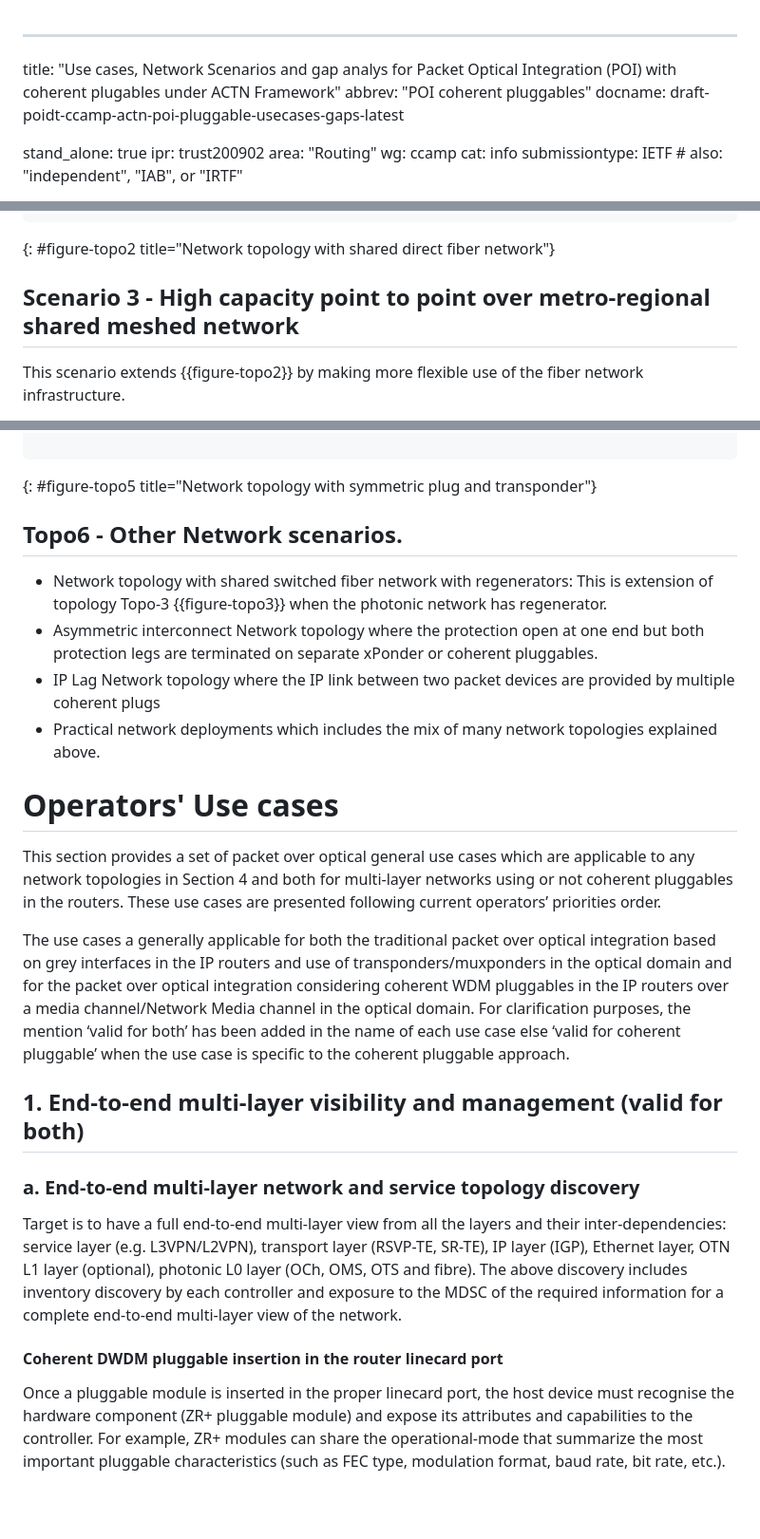
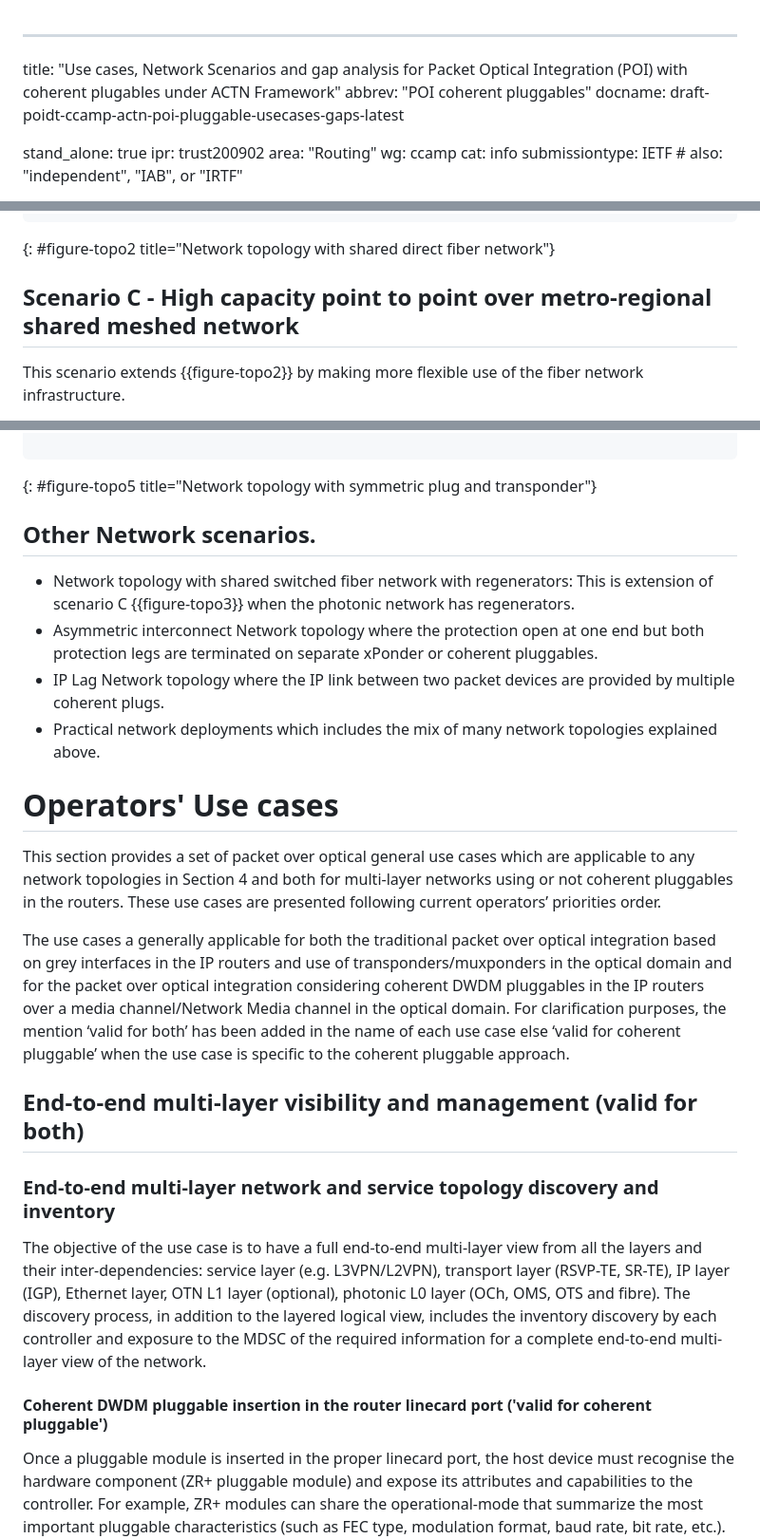
Before and after one commit to oscargdd/draft-poidt-ccamp-actn-poi-pluggable-usecases-gaps, a Markdown page: draft-poidt-ccamp-actn-poi-pluggable-usecases-gaps.md, 3 parts joined by grey strips. Shown: that part at 95% size. GitHub-like rendering; blank space fills up the shorter version.

```diff
--- a/draft-poidt-ccamp-actn-poi-pluggable-usecases-gaps.md
+++ b/draft-poidt-ccamp-actn-poi-pluggable-usecases-gaps.md
@@ -1,5 +1,5 @@
 ---
-title: "Use cases, Network Scenarios and gap analys for Packet Optical Integration (POI) with coherent plugables under ACTN Framework"
+title: "Use cases, Network Scenarios and gap analysis for Packet Optical Integration (POI) with coherent plugables under ACTN Framework"
 abbrev: "POI coherent pluggables"
 docname: draft-poidt-ccamp-actn-poi-pluggable-usecases-gaps-latest
 
@@ -342,7 +350,7 @@ Note that there is no protection in this scenario.
 ~~~
 {: #figure-topo2 title="Network topology with shared direct fiber network"}
 
-## Scenario 3 - High capacity point to point over metro-regional shared meshed network
+## Scenario C - High capacity point to point over metro-regional shared meshed network
 
 This scenario extends {{figure-topo2}} by making more flexible use of the fiber network infrastructure.
 
@@ -393,26 +401,25 @@ This scenario, shown in {{figure-topo5}}and extends network topologies {{figure-
 ~~~
 {: #figure-topo5 title="Network topology with symmetric plug and transponder"}
 
-## Topo6 - Other Network scenarios.
+## Other Network scenarios.
 
-* Network topology with shared switched fiber network with regenerators: This is extension of topology Topo-3 {{figure-topo3}} when the photonic network has regenerator.
+* Network topology with shared switched fiber network with regenerators: This is extension of scenario C {{figure-topo3}} when the photonic network has regenerators.
 * Asymmetric interconnect Network topology where the protection open at one end but both protection legs are terminated on separate xPonder or coherent pluggables.
-* IP Lag Network topology where the IP link between two packet devices are provided by multiple coherent plugs
+* IP Lag Network topology where the IP link between two packet devices are provided by multiple coherent plugs.
 * Practical network deployments which includes the mix of many network topologies explained above.
 
 # Operators' Use cases
 
 This section provides a set of packet over optical general use cases which are applicable to any network topologies in Section 4 and both for multi-layer networks using or not coherent pluggables in the routers. These use cases are presented following current operators’ priorities order.
 
-The use cases a generally applicable for both the traditional packet over optical integration based on grey interfaces in the IP routers and use of transponders/muxponders in the optical domain and for the packet over optical integration considering coherent WDM pluggables in the IP routers over a media channel/Network Media channel in the optical domain. For clarification purposes, the mention ‘valid for both’ has been added in the name of each use case else ‘valid for coherent pluggable’ when the use case is specific to the coherent pluggable approach.
+The use cases a generally applicable for both the traditional packet over optical integration based on grey interfaces in the IP routers and use of transponders/muxponders in the optical domain and for the packet over optical integration considering coherent DWDM pluggables in the IP routers over a media channel/Network Media channel in the optical domain. For clarification purposes, the mention ‘valid for both’ has been added in the name of each use case else ‘valid for coherent pluggable’ when the use case is specific to the coherent pluggable approach.
 
-## 1.	End-to-end multi-layer visibility and management (valid for both)
+## End-to-end multi-layer visibility and management (valid for both)
 
-### a.	End-to-end multi-layer network and service topology discovery
-Target is to have a full end-to-end multi-layer view from all the layers and their inter-dependencies: service layer (e.g. L3VPN/L2VPN), transport layer (RSVP-TE, SR-TE), IP layer (IGP), Ethernet layer, OTN L1 layer (optional), photonic L0 layer (OCh, OMS, OTS and fibre).
-The above discovery includes inventory discovery by each controller and exposure to the MDSC of the required information for a complete end-to-end multi-layer view of the network.
+### End-to-end multi-layer network and service topology discovery and inventory
+The objective of the use case is to have a full end-to-end multi-layer view from all the layers and their inter-dependencies: service layer (e.g. L3VPN/L2VPN), transport layer (RSVP-TE, SR-TE), IP layer (IGP), Ethernet layer, OTN L1 layer (optional), photonic L0 layer (OCh, OMS, OTS and fibre). The discovery process, in addition to the layered logical view, includes the inventory discovery by each controller and exposure to the MDSC of the required information for a complete end-to-end multi-layer view of the network.
 
-#### Coherent DWDM pluggable insertion in the router linecard port
+#### Coherent DWDM pluggable insertion in the router linecard port ('valid for coherent pluggable')
 Once a pluggable module is inserted in the proper linecard port, the host device must recognise the hardware component (ZR+ pluggable module) and expose its attributes and capabilities to the controller. For example, ZR+ modules can share the operational-mode that summarize the most important pluggable characteristics (such as FEC type, modulation format, baud rate, bit rate, etc.). If the hardware component has been successfully recognised, the host device is then ready to create and expose the necessary logical arrangements.
 
 #### Inventory of Coherent DWDM pluggable (‘valid for coherent pluggable’).
```
Also changed, not shown: other parts of draft-poidt-ccamp-actn-poi-pluggable-usecases-gaps.md (+38 -22 lines).
